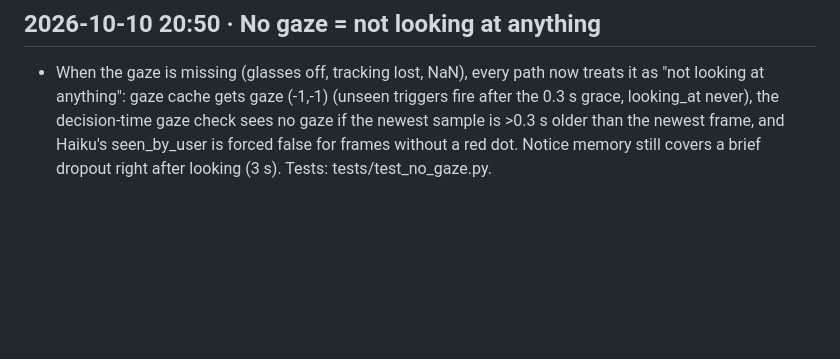
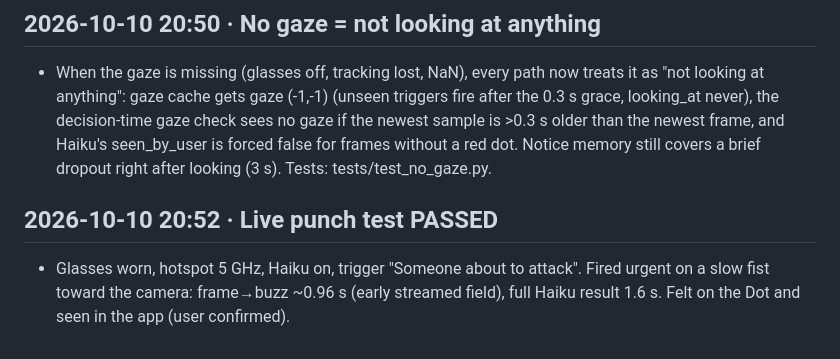
Before and after one commit to jaidevshriram/spidey-sense, a Markdown page: docs/BUILD_LOG.md, the part around the change. GitHub-like rendering; blank space fills up the shorter version.

Commit message:
Build log: live punch test passed
Co-Authored-By: Claude Opus 5.5 (1M context) <noreply@anthropic.com>

```diff
--- a/docs/BUILD_LOG.md
+++ b/docs/BUILD_LOG.md
@@ -540,3 +540,6 @@ cd ios/SpideySense && xcodegen generate && open SpideySense.xcodeproj
 
 ## 2026-10-10 20:50 · No gaze = not looking at anything
 - When the gaze is missing (glasses off, tracking lost, NaN), every path now treats it as "not looking at anything": gaze cache gets gaze (-1,-1) (unseen triggers fire after the 0.3 s grace, looking_at never), the decision-time gaze check sees no gaze if the newest sample is >0.3 s older than the newest frame, and Haiku's seen_by_user is forced false for frames without a red dot. Notice memory still covers a brief dropout right after looking (3 s). Tests: tests/test_no_gaze.py.
+
+## 2026-10-10 20:52 · Live punch test PASSED
+- Glasses worn, hotspot 5 GHz, Haiku on, trigger "Someone about to attack". Fired urgent on a slow fist toward the camera: frame→buzz ~0.96 s (early streamed field), full Haiku result 1.6 s. Felt on the Dot and seen in the app (user confirmed).
```
